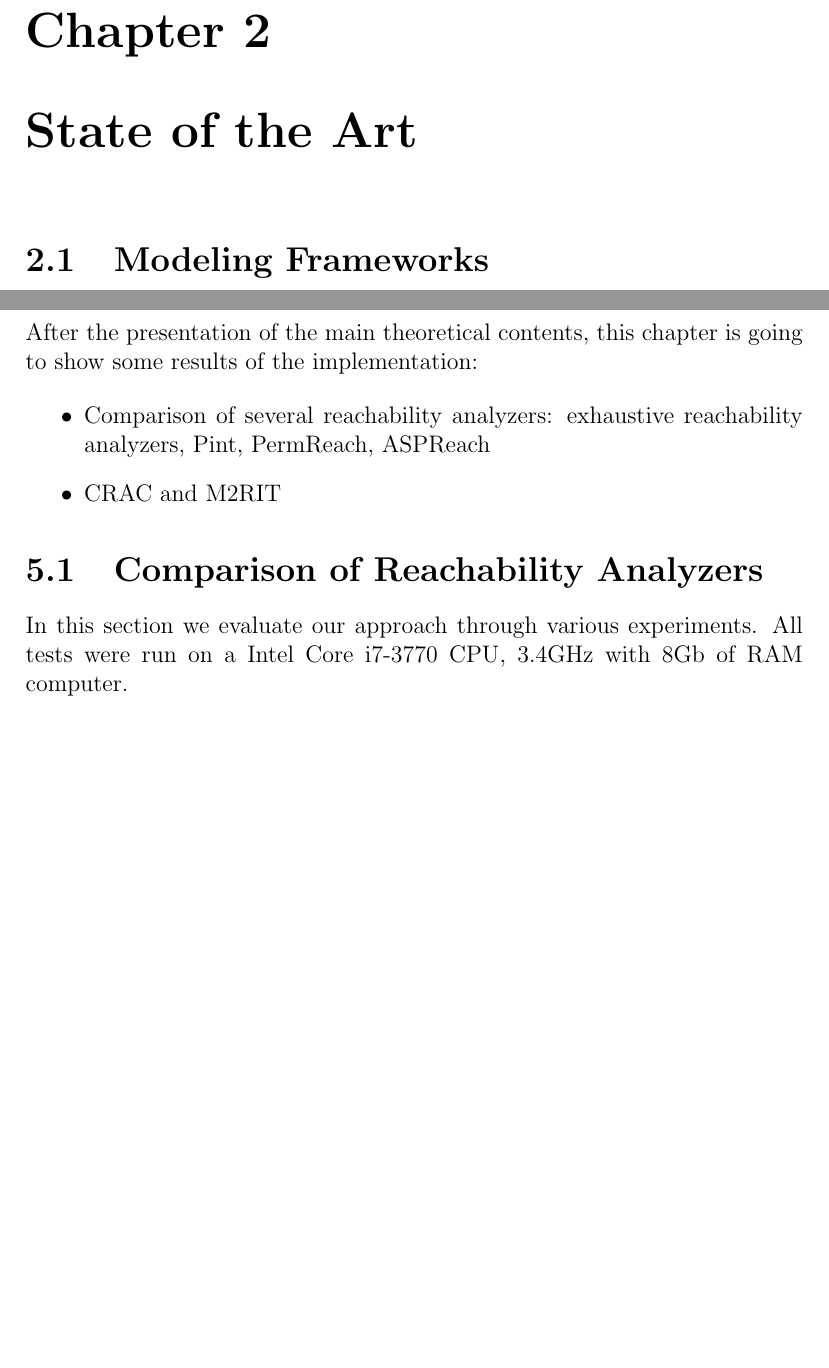
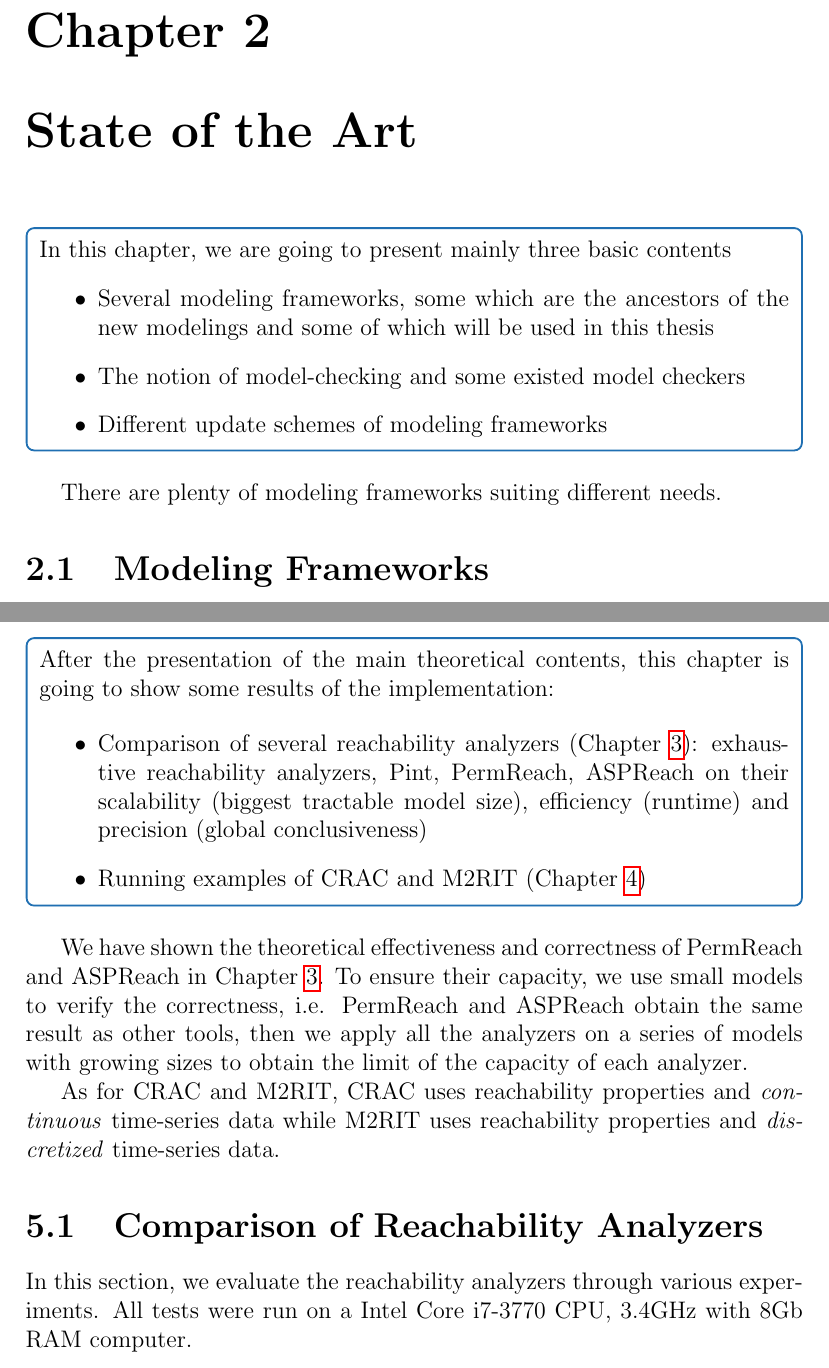
Before and after one commit to XinweiChai/Thesis, a LaTeX thesis (main.tex, which reads Chap2-State-Of-The-Art.tex, Chap5-Tests-And-Benchmarks.tex): two parts of pages 12 and 68 of 87, joined at a grey line, cut so that both start at the same text, the shorter picture padded with empty space. Compiled offline with pdfLaTeX.

Commit message:
Updates from ShareLaTeX

```diff
--- a/Chap2-State-Of-The-Art.tex
+++ b/Chap2-State-Of-The-Art.tex
@@ -1,4 +1,14 @@
 \chapter{State of the Art}\label{chap:stateOfTheArt}
+\begin{mybox}
+In this chapter, we are going to present mainly three basic contents
+\begin{itemize}
+    \item Several modeling frameworks, some which are the ancestors of the new modelings and some of which will be used in this thesis
+    \item The notion of model-checking and some existed model checkers
+    \item Different update schemes of modeling frameworks
+\end{itemize}
+\end{mybox}
+
+There are plenty of modeling frameworks suiting different needs.
 
 \section{Modeling Frameworks}
 Original biological problems are usually difficult to study directly due to the uncertainty and the big scale of biological systems.
--- a/Chap5-Tests-And-Benchmarks.tex
+++ b/Chap5-Tests-And-Benchmarks.tex
@@ -1,14 +1,20 @@
 \chapter{Tests and Benchmarks}\label{chap:test}
+\begin{mybox}
 After the presentation of the main theoretical contents, this chapter is going to show some results of the implementation:
 
 \begin{itemize}
-    \item Comparison of several reachability analyzers: exhaustive reachability analyzers, Pint, PermReach, ASPReach
-    \item CRAC and M2RIT
+    \item Comparison of several reachability analyzers (Chapter \ref{chap:refinement}): exhaustive reachability analyzers, Pint, PermReach, ASPReach on their scalability (biggest tractable model size), efficiency (runtime) and precision (global conclusiveness)
+    \item Running examples of CRAC and M2RIT (Chapter \ref{chap:modelInference})
 \end{itemize}
+\end{mybox}
 
+We have shown the theoretical effectiveness and correctness of PermReach and ASPReach in Chapter \ref{chap:refinement}.
+To ensure their capacity, we use small models to verify the correctness, i.e. PermReach and ASPReach obtain the same result as other tools, then we apply all the analyzers on a series of models with growing sizes to obtain the limit of the capacity of each analyzer.
+
+As for CRAC and M2RIT, CRAC uses reachability properties and \textit{continuous} time-series data while M2RIT uses reachability properties and \textit{discretized} time-series data.
 
 
 \section{Comparison of Reachability Analyzers}
-In this section we evaluate our approach through various experiments.
-All tests were run on a Intel Core i7-3770 CPU, \@3.4GHz with 8Gb of RAM computer.
+In this section, we evaluate the reachability analyzers through various experiments.
+All tests were run on a Intel Core i7-3770 CPU, \@3.4GHz with 8Gb RAM computer.
 
--- a/main.tex
+++ b/main.tex
@@ -14,7 +15,7 @@
 \usepackage{kbordermatrix}
 \usepackage{siunitx}
 \usepackage[framemethod=tikz]{mdframed}
-\usepackage{physics}
+%\usepackage{physics}
 
 
 \definecolor{mycolor}{rgb}{0.122, 0.435, 0.698}
@@ -62,6 +63,7 @@
 \newcommand{\ac}[3]{$\{#1\}\rightarrow#3$}
 \newcommand{\omesi}{^\omega_\alpha}
 \newcommand{\vv}{\mathrm{v}^{val}}
+\newcommand{\dv}[2]{\dfrac{{\rm d}#1}{{\rm d}#2}}
 
 \theoremstyle{definition}
 
@@ -73,7 +75,7 @@
 %\newtheorem{proof}{Proof}[chapter]
 
 \title{Doctoral Thesis}
-\date{December 2018}
+\date{February 2019}
 \author{Xinwei Chai}
 \begin{document}
 \maketitle
```
Also changed, not shown: Chap3-Refinements-Of-Reachability-Analysis.tex (+1 -1 lines), Chap4-Model-Inference-And-Revision.tex (+1 -1 lines), Chap5-Tests-And-Benchmarks.tex (2 more changed lines), main.tex (4 more changed lines).
